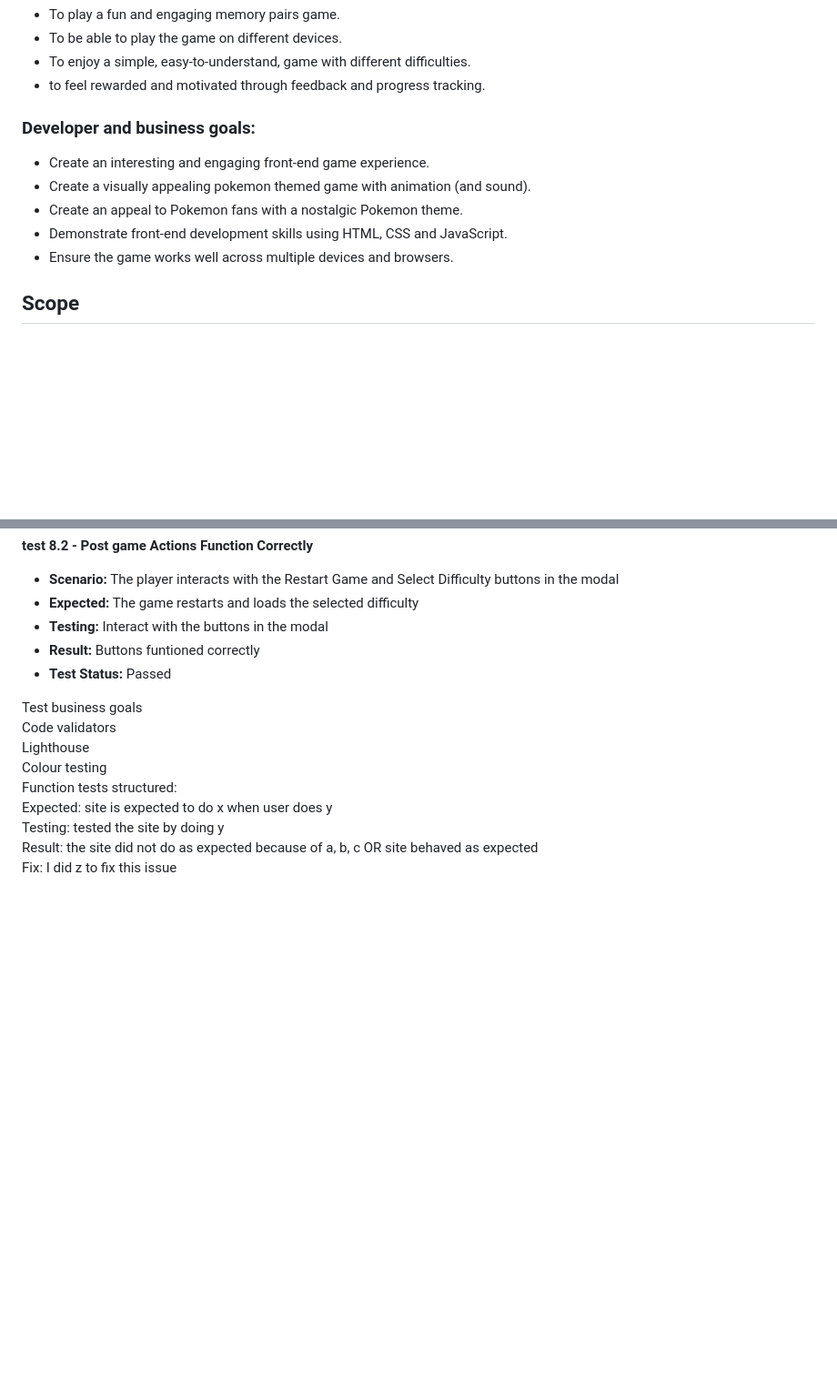
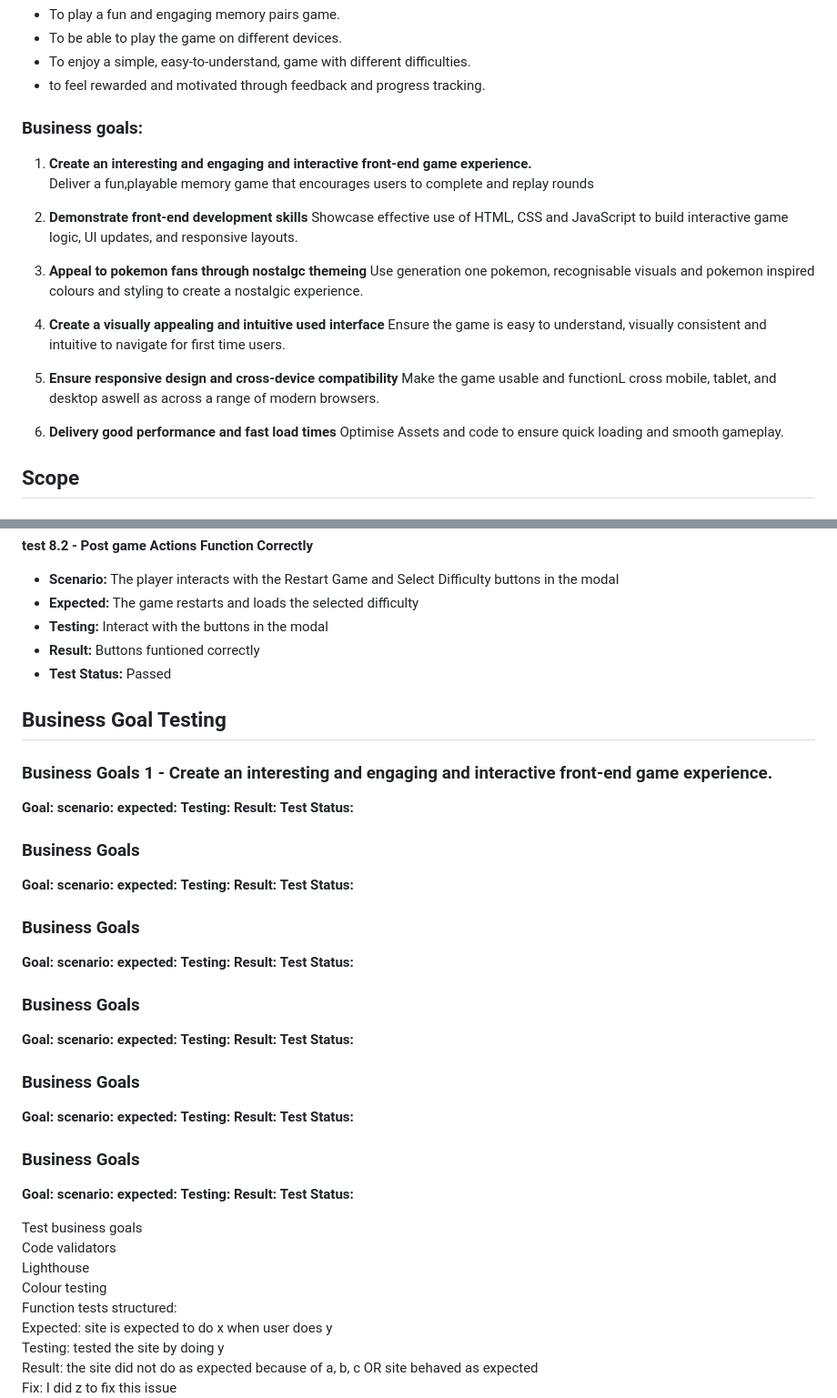
Before and after one commit to Gruheem/milestone-project-two, a Markdown page: README.md, 2 parts joined by grey strips. Shown at 91% size. GitHub-like rendering; blank space fills up the shorter version.

Commit message:
Improve Business Goals

```diff
--- a/README.md
+++ b/README.md
@@ -71,13 +71,27 @@ The on-the-go player plays games while commuting, waiting between classes and in
 - To enjoy a simple, easy-to-understand, game with different difficulties.
 - to feel rewarded and motivated through feedback and progress tracking.
 
-### Developer and business goals:
+### Business goals:
 
-- Create an interesting and engaging front-end game experience.
-- Create a visually appealing pokemon themed game with animation (and sound).
-- Create an appeal to Pokemon fans with a nostalgic Pokemon theme.
-- Demonstrate front-end development skills using HTML, CSS and JavaScript.
-- Ensure the game works well across multiple devices and browsers.
+1. **Create an interesting and engaging and interactive front-end game experience.**
+Deliver a fun,playable memory game that encourages users to complete and replay rounds
+
+2. **Demonstrate front-end development skills**
+Showcase effective use of HTML, CSS and JavaScript to build interactive game logic, UI updates, and responsive layouts.
+
+3. **Appeal to pokemon fans through nostalgc themeing**
+Use generation one pokemon, recognisable visuals and pokemon inspired colours and styling to create a nostalgic experience.
+
+4. **Create a visually appealing and intuitive used interface**
+Ensure the game is easy to understand, visually consistent and intuitive to navigate for first time users.
+
+5. **Ensure responsive design and cross-device compatibility**
+Make the game usable and functionL cross mobile, tablet, and desktop aswell as across a range of modern browsers.
+
+6. **Delivery good performance and fast load times**
+Optimise Assets and code to ensure quick loading and smooth gameplay.
+
+
 
 ## Scope
 
@@ -440,6 +454,56 @@ Test user stories
   - **Result:** Buttons funtioned correctly
   - **Test Status:** Passed
 
+## Business Goal Testing
+
+### Business Goals 1 - Create an interesting and engaging and interactive front-end game experience.
+**Goal:**
+**scenario:**
+**expected:**
+**Testing:**
+**Result:**
+**Test Status:**
+
+### Business Goals
+**Goal:**
+**scenario:**
+**expected:**
+**Testing:**
+**Result:**
+**Test Status:**
+
+### Business Goals
+**Goal:**
+**scenario:**
+**expected:**
+**Testing:**
+**Result:**
+**Test Status:**
+
+### Business Goals
+**Goal:**
+**scenario:**
+**expected:**
+**Testing:**
+**Result:**
+**Test Status:**
+
+### Business Goals
+**Goal:**
+**scenario:**
+**expected:**
+**Testing:**
+**Result:**
+**Test Status:**
+
+### Business Goals
+**Goal:**
+**scenario:**
+**expected:**
+**Testing:**
+**Result:**
+**Test Status:**
+
 Test business goals
 Code validators
 Lighthouse
```
